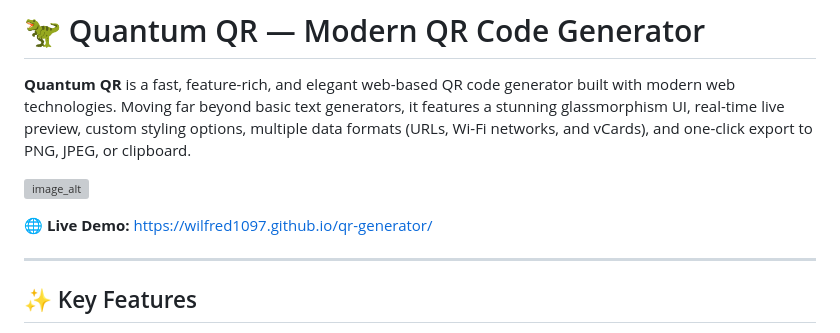
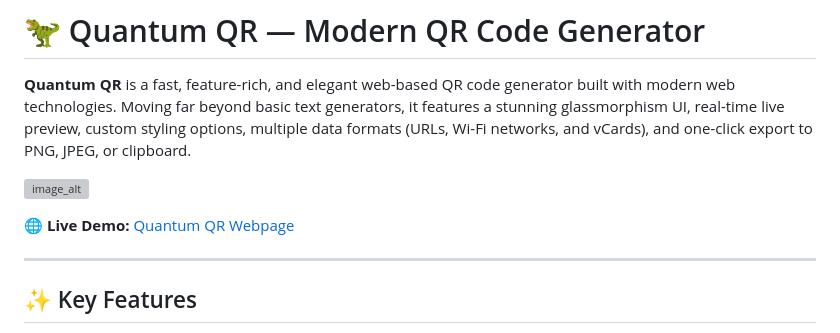
Before and after one commit to Wilfred1097/Quantum_QR, a Markdown page: README.md, the part around the change. GitHub-like rendering; grey boxes are pictures that could not be loaded.

Commit message:
Update live demo link in README

```diff
--- a/README.md
+++ b/README.md
@@ -4,7 +4,7 @@
 
 ![image_alt](https://github.com/Wilfred1097/qr-generator/blob/main/sample-ui.PNG?raw=true)
 
-🌐 **Live Demo:** [https://wilfred1097.github.io/qr-generator/](https://wilfred1097.github.io/Quantum_QR/)
+🌐 **Live Demo:** [Quantum QR Webpage](https://wilfred1097.github.io/Quantum_QR/)
 
 ---
 
```
